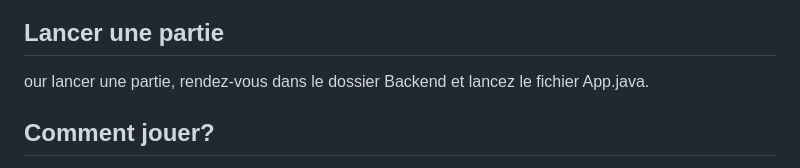
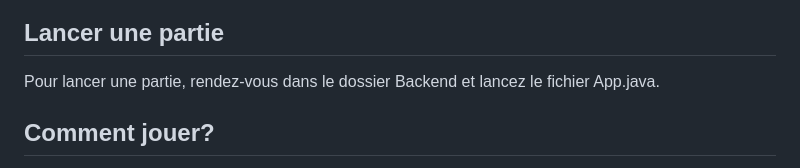
Before and after one commit to mateohubert2/PolyNames, a Markdown page: README.md, the part around the change. Rendered like a GitHub page.

```diff
--- a/README.md
+++ b/README.md
@@ -8,7 +8,7 @@ Pour jouer à PolyNames, il faut cloner le dépôt git. Ensuite, utiliser le SGB
 Rendez-vous dans le dossier Backend, dans le fichier PolyNamesDatabase.java et modifier le constructeur suivant avec vos informations:
 ![remplacementbdd](https://github.com/mateohubert2/PolyNames/assets/104895927/2177aa2a-adf8-430e-be05-943346503739)
 ## Lancer une partie
-our lancer une partie, rendez-vous dans le dossier Backend et lancez le fichier App.java.
+Pour lancer une partie, rendez-vous dans le dossier Backend et lancez le fichier App.java.
 ## Comment jouer?
 Une fois le serveur lancé, rendez-vous sur http://localhost:8080/home.html vous devriez tomber sur cette page:
 ![home html](https://github.com/mateohubert2/PolyNames/assets/104895927/d54f9ed9-45ad-41ae-8717-cdc6d23906e0)
```
